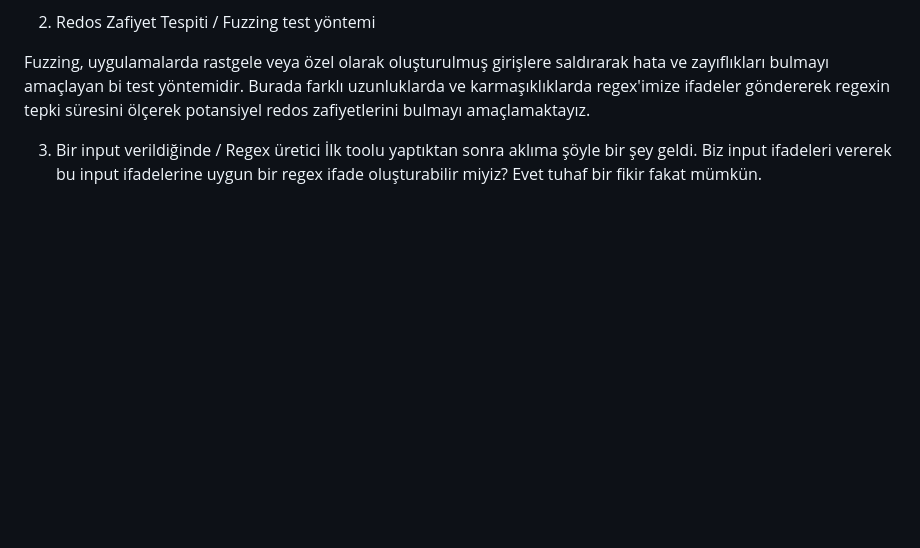
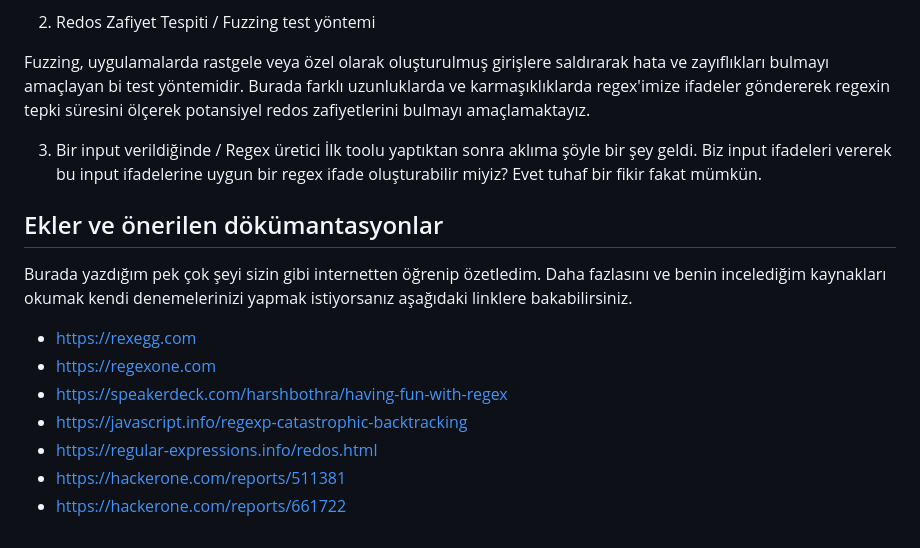
Before and after one commit to Batuhanaydnn/365Days-Bug-Bounty, a Markdown page: day2/day2.md, the part around the change. GitHub-like rendering; blank space fills up the shorter version.

Commit message:
Appendices and recommended documentation

```diff
--- a/day2/day2.md
+++ b/day2/day2.md
@@ -48,3 +48,14 @@ Fuzzing, uygulamalarda rastgele veya özel olarak oluşturulmuş girişlere sald
 
 3. Bir input verildiğinde / Regex üretici
 İlk toolu yaptıktan sonra aklıma şöyle bir şey geldi. Biz input ifadeleri vererek bu input ifadelerine uygun bir regex ifade oluşturabilir miyiz? Evet tuhaf bir fikir fakat mümkün.
+
+## Ekler ve önerilen dökümantasyonlar
+Burada yazdığım pek çok şeyi sizin gibi internetten öğrenip özetledim. Daha fazlasını ve benin incelediğim kaynakları okumak kendi denemelerinizi yapmak istiyorsanız aşağıdaki linklere bakabilirsiniz.
+
+- https://rexegg.com
+- https://regexone.com
+- https://speakerdeck.com/harshbothra/having-fun-with-regex
+- https://javascript.info/regexp-catastrophic-backtracking
+- https://regular-expressions.info/redos.html
+- https://hackerone.com/reports/511381
+- https://hackerone.com/reports/661722
```
